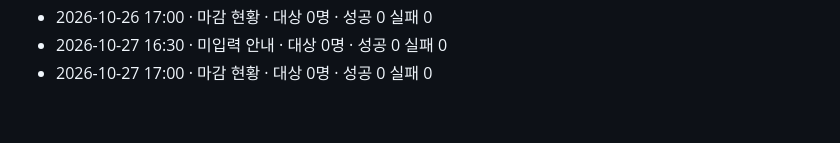
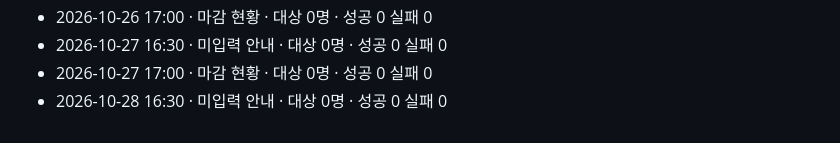
Before and after one commit to sajui80/shuttle-board2, a Markdown page: logs/2026-10.md, the part around the change. GitHub-like rendering.

Commit message:
알림 발송 기록 2026-10-28

```diff
--- a/logs/2026-10.md
+++ b/logs/2026-10.md
@@ -45,3 +45,4 @@
 - 2026-10-26 17:00 · 마감 현황 · 대상 0명 · 성공 0 실패 0
 - 2026-10-27 16:30 · 미입력 안내 · 대상 0명 · 성공 0 실패 0
 - 2026-10-27 17:00 · 마감 현황 · 대상 0명 · 성공 0 실패 0
+- 2026-10-28 16:30 · 미입력 안내 · 대상 0명 · 성공 0 실패 0
```
